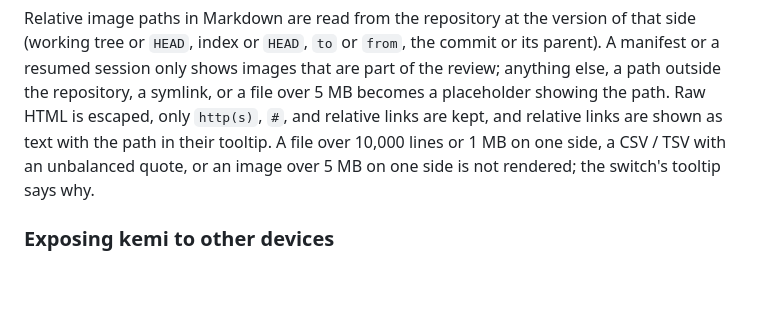
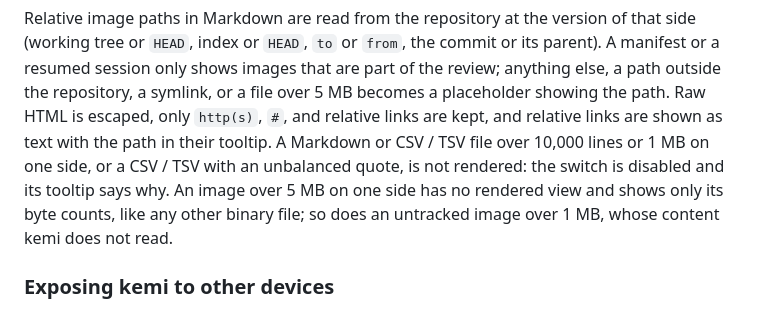
Before and after one commit to ba0918/kemi, a Markdown page: README.md, the part around the change. Drawn GitHub-style; blank space fills up the shorter version.

Commit message:
docs: README で描画しない画像と描画不可の Markdown・表を書き分ける
5 MB 超の画像も「切り替えのツールチップが理由を言う」とまとめて書いて
いたが、画像は切り替え自体を持たず、バイト数の増減だけを出す。行数・
バイト数・`"` の対応で描画不可になる Markdown と表（切り替えが無効になり
理由がツールチップに出る）と、描画表示を持たない画像（5 MB 超と、内容を
読まなかった 1 MB 超の untracked）を分けて書く。

```diff
--- a/README.md
+++ b/README.md
@@ -129,9 +129,12 @@ commit or its parent). A manifest or a resumed session only shows images that
 are part of the review; anything else, a path outside the repository, a
 symlink, or a file over 5 MB becomes a placeholder showing the path. Raw HTML
 is escaped, only `http(s)`, `#`, and relative links are kept, and relative
-links are shown as text with the path in their tooltip. A file over 10,000
-lines or 1 MB on one side, a CSV / TSV with an unbalanced quote, or an image
-over 5 MB on one side is not rendered; the switch's tooltip says why.
+links are shown as text with the path in their tooltip. A Markdown or CSV /
+TSV file over 10,000 lines or 1 MB on one side, or a CSV / TSV with an
+unbalanced quote, is not rendered: the switch is disabled and its tooltip says
+why. An image over 5 MB on one side has no rendered view and shows only its
+byte counts, like any other binary file; so does an untracked image over 1 MB,
+whose content kemi does not read.
 
 ### Exposing kemi to other devices
 
```
